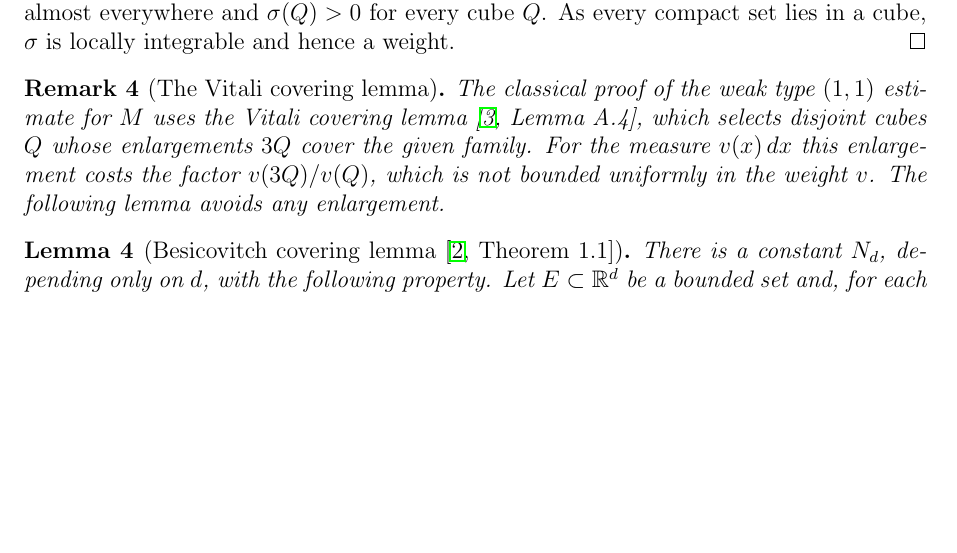
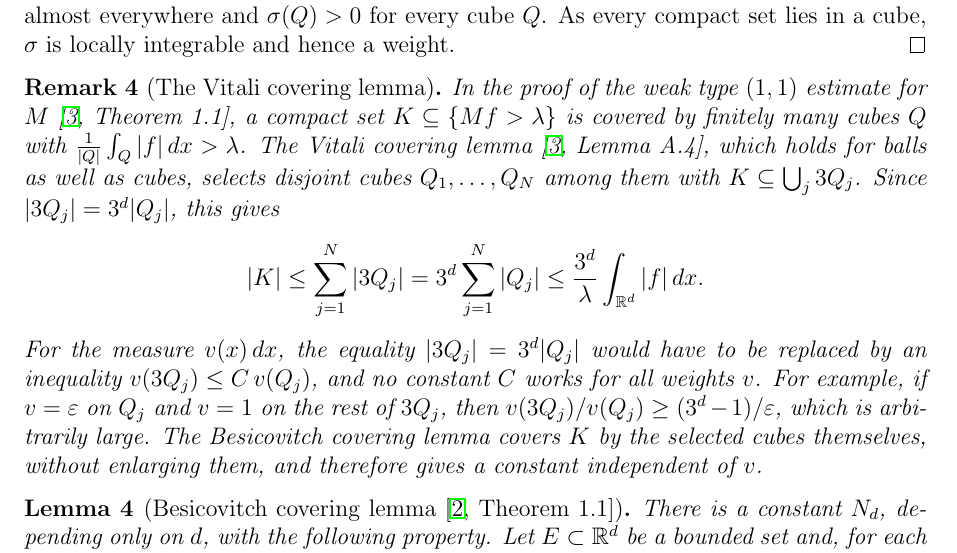
Before and after one commit to gilbertbrandow/MATP32, a LaTeX paper (project/project.tex): part of page 4 of 11, cut so that both start at the same text, the shorter picture padded with empty space. Compiled offline with pdfLaTeX.

Commit message:
Clarified remark

```diff
--- a/project/project.tex
+++ b/project/project.tex
@@ -182,7 +182,11 @@ Since $w(Q) < \infty$ for every cube $Q$, we have $w < \infty$ almost everywhere
 \end{proof}
 
 \begin{remark}[The Vitali covering lemma]
-The classical proof of the weak type $(1,1)$ estimate for $M$ uses the Vitali covering lemma \cite[Lemma~A.4]{Duoandikoetxea2013}, which selects disjoint cubes $Q$ whose enlargements $3Q$ cover the given family. For the measure $v(x)\,dx$ this enlargement costs the factor $v(3Q)/v(Q)$, which is not bounded uniformly in the weight $v$. The following lemma avoids any enlargement.
+In the proof of the weak type $(1,1)$ estimate for $M$ \cite[Theorem~1.1]{Duoandikoetxea2013}, a compact set $K \subseteq \{Mf > \lambda\}$ is covered by finitely many cubes $Q$ with $\frac{1}{|Q|}\int_Q |f|\,dx > \lambda$. The Vitali covering lemma \cite[Lemma~A.4]{Duoandikoetxea2013}, which holds for balls as well as cubes, selects disjoint cubes $Q_1, \ldots, Q_N$ among them with $K \subseteq \bigcup_j 3Q_j$. Since $|3Q_j| = 3^d |Q_j|$, this gives
+\[
+  |K| \le \sum_{j=1}^N |3Q_j| = 3^d \sum_{j=1}^N |Q_j| \le \frac{3^d}{\lambda} \int_{\mathbb{R}^d} |f|\,dx.
+\]
+For the measure $v(x)\,dx$, the equality $|3Q_j| = 3^d|Q_j|$ would have to be replaced by an inequality $v(3Q_j) \le C\,v(Q_j)$, and no constant $C$ works for all weights $v$. For example, if $v = \varepsilon$ on $Q_j$ and $v = 1$ on the rest of $3Q_j$, then $v(3Q_j)/v(Q_j) \ge (3^d - 1)/\varepsilon$, which is arbitrarily large. The Besicovitch covering lemma covers $K$ by the selected cubes themselves, without enlarging them, and therefore gives a constant independent of $v$.
 \end{remark}
 
 \begin{lemma}[{Besicovitch covering lemma \cite[Theorem~1.1]{Guzman1975}}]\label{lem:besicovitch}
```
Also changed, not shown: project/pdf/project.pdf.
